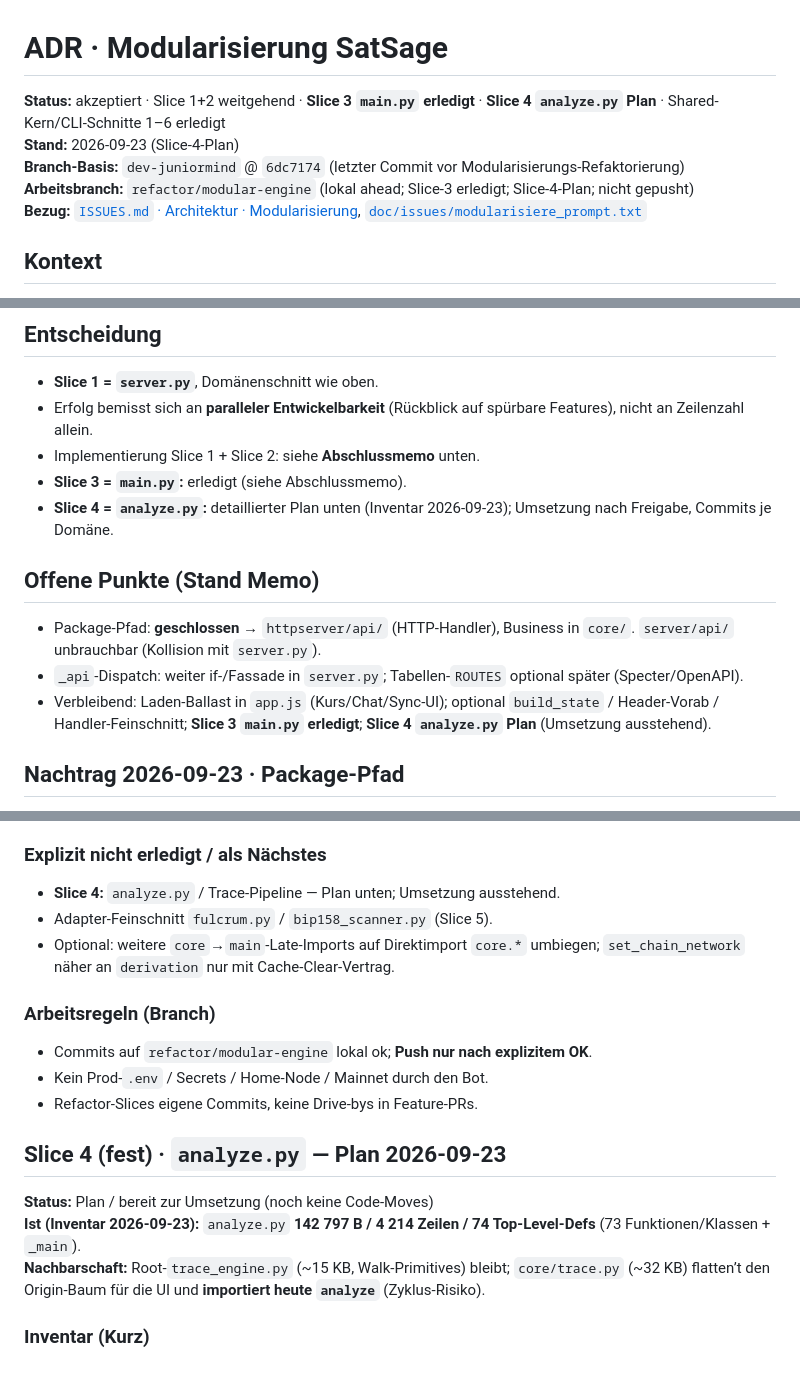
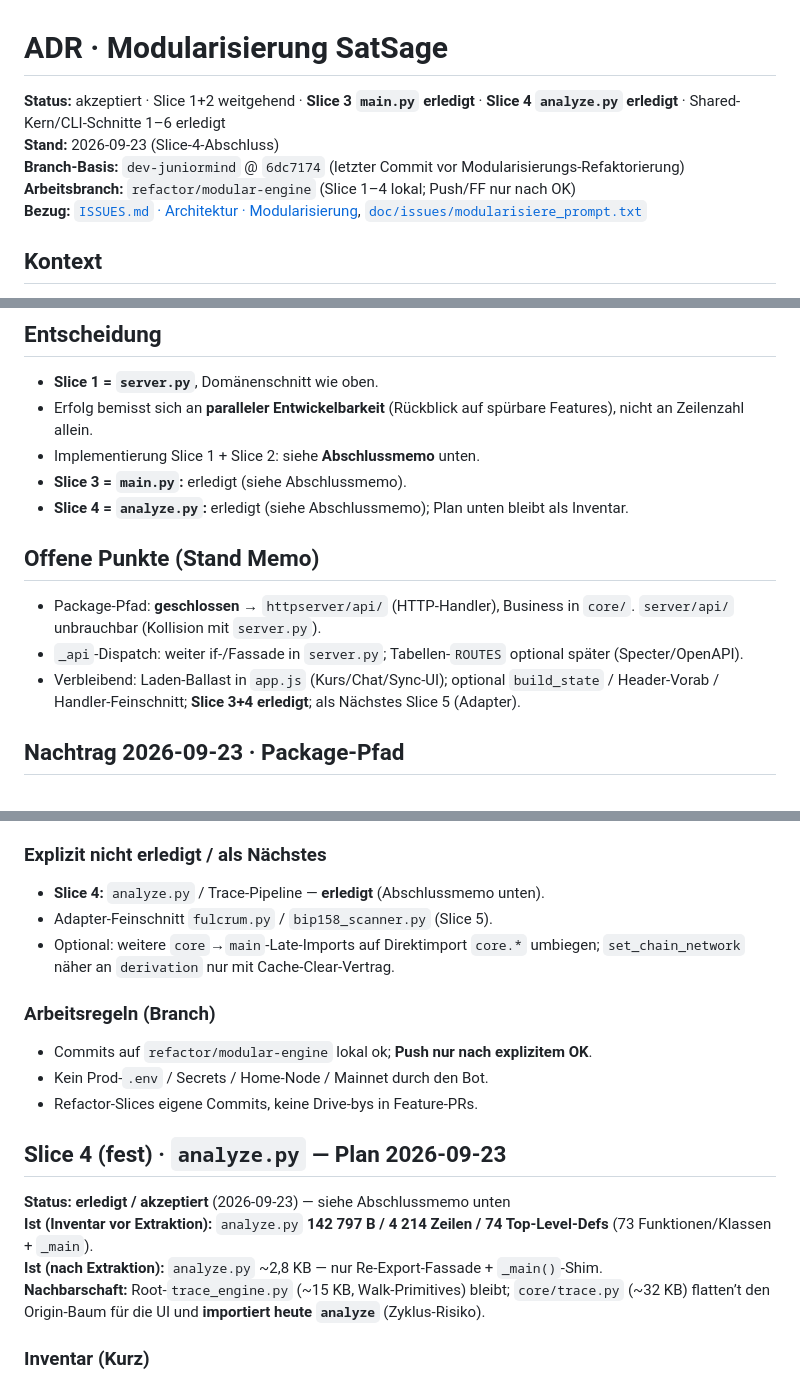
Before and after one commit to Juniormind1/SatSage, a Markdown page: doc/adr-modularisierung.md, 3 parts joined by grey strips. GitHub-like rendering.

Commit message:
Document Slice 4 analyze.py modularization Abschlussmemo.

```diff
--- a/doc/adr-modularisierung.md
+++ b/doc/adr-modularisierung.md
@@ -1,9 +1,9 @@
 # ADR · Modularisierung SatSage
 
-**Status:** akzeptiert · Slice 1+2 weitgehend · **Slice 3 `main.py` erledigt** · **Slice 4 `analyze.py` Plan** · Shared-Kern/CLI-Schnitte 1–6 erledigt
-**Stand:** 2026-09-23 (Slice-4-Plan)
+**Status:** akzeptiert · Slice 1+2 weitgehend · **Slice 3 `main.py` erledigt** · **Slice 4 `analyze.py` erledigt** · Shared-Kern/CLI-Schnitte 1–6 erledigt
+**Stand:** 2026-09-23 (Slice-4-Abschluss)
 **Branch-Basis:** `dev-juniormind` @ `6dc7174` (letzter Commit vor Modularisierungs-Refaktorierung)
-**Arbeitsbranch:** `refactor/modular-engine` (lokal ahead; Slice-3 erledigt; Slice-4-Plan; nicht gepusht)
+**Arbeitsbranch:** `refactor/modular-engine` (Slice 1–4 lokal; Push/FF nur nach OK)
 **Bezug:** [`ISSUES.md` · Architektur · Modularisierung](../ISSUES.md), [`doc/issues/modularisiere_prompt.txt`](issues/modularisiere_prompt.txt)
 
 ## Kontext
@@ -130,13 +130,13 @@ Mindestens: `tests/test_api.py`, `tests/test_eingebetteter_server.py`, `tests/te
 - Erfolg bemisst sich an **paralleler Entwickelbarkeit** (Rückblick auf spürbare Features), nicht an Zeilenzahl allein.
 - Implementierung Slice 1 + Slice 2: siehe **Abschlussmemo** unten.
 - **Slice 3 = `main.py`:** erledigt (siehe Abschlussmemo).
-- **Slice 4 = `analyze.py`:** detaillierter Plan unten (Inventar 2026-09-23); Umsetzung nach Freigabe, Commits je Domäne.
+- **Slice 4 = `analyze.py`:** erledigt (siehe Abschlussmemo); Plan unten bleibt als Inventar.
 
 ## Offene Punkte (Stand Memo)
 
 - Package-Pfad: **geschlossen** → `httpserver/api/` (HTTP-Handler), Business in `core/`. `server/api/` unbrauchbar (Kollision mit `server.py`).
 - `_api`-Dispatch: weiter if-/Fassade in `server.py`; Tabellen-`ROUTES` optional später (Specter/OpenAPI).
-- Verbleibend: Laden-Ballast in `app.js` (Kurs/Chat/Sync-UI); optional `build_state` / Header-Vorab / Handler-Feinschnitt; **Slice 3 `main.py` erledigt**; **Slice 4 `analyze.py` Plan** (Umsetzung ausstehend).
+- Verbleibend: Laden-Ballast in `app.js` (Kurs/Chat/Sync-UI); optional `build_state` / Header-Vorab / Handler-Feinschnitt; **Slice 3+4 erledigt**; als Nächstes Slice 5 (Adapter).
 
 ## Nachtrag 2026-09-23 · Package-Pfad
 
@@ -403,7 +403,7 @@ Slice 3 ist **erledigt**: Engine-Domänen und restliche CLI-Helfer liegen unter
 
 ### Explizit nicht erledigt / als Nächstes
 
-- **Slice 4:** `analyze.py` / Trace-Pipeline — Plan unten; Umsetzung ausstehend.
+- **Slice 4:** `analyze.py` / Trace-Pipeline — **erledigt** (Abschlussmemo unten).
 - Adapter-Feinschnitt `fulcrum.py` / `bip158_scanner.py` (Slice 5).
 - Optional: weitere `core`→`main`-Late-Imports auf Direktimport `core.*` umbiegen; `set_chain_network` näher an `derivation` nur mit Cache-Clear-Vertrag.
 
@@ -416,8 +416,9 @@ Slice 3 ist **erledigt**: Engine-Domänen und restliche CLI-Helfer liegen unter
 
 ## Slice 4 (fest) · `analyze.py` — Plan 2026-09-23
 
-**Status:** Plan / bereit zur Umsetzung (noch keine Code-Moves)
-**Ist (Inventar 2026-09-23):** `analyze.py` **142 797 B / 4 214 Zeilen / 74 Top-Level-Defs** (73 Funktionen/Klassen + `_main`).
+**Status:** **erledigt / akzeptiert** (2026-09-23) — siehe Abschlussmemo unten
+**Ist (Inventar vor Extraktion):** `analyze.py` **142 797 B / 4 214 Zeilen / 74 Top-Level-Defs** (73 Funktionen/Klassen + `_main`).
+**Ist (nach Extraktion):** `analyze.py` ~2,8 KB — nur Re-Export-Fassade + `_main()`-Shim.
 **Nachbarschaft:** Root-`trace_engine.py` (~15 KB, Walk-Primitives) bleibt; `core/trace.py` (~32 KB) flatten’t den Origin-Baum für die UI und **importiert heute `analyze`** (Zyklus-Risiko).
 
 ### Inventar (Kurz)
```
Also changed, not shown: other parts of doc/adr-modularisierung.md (+57 -0 lines), ISSUES.md (+3 -3 lines).
